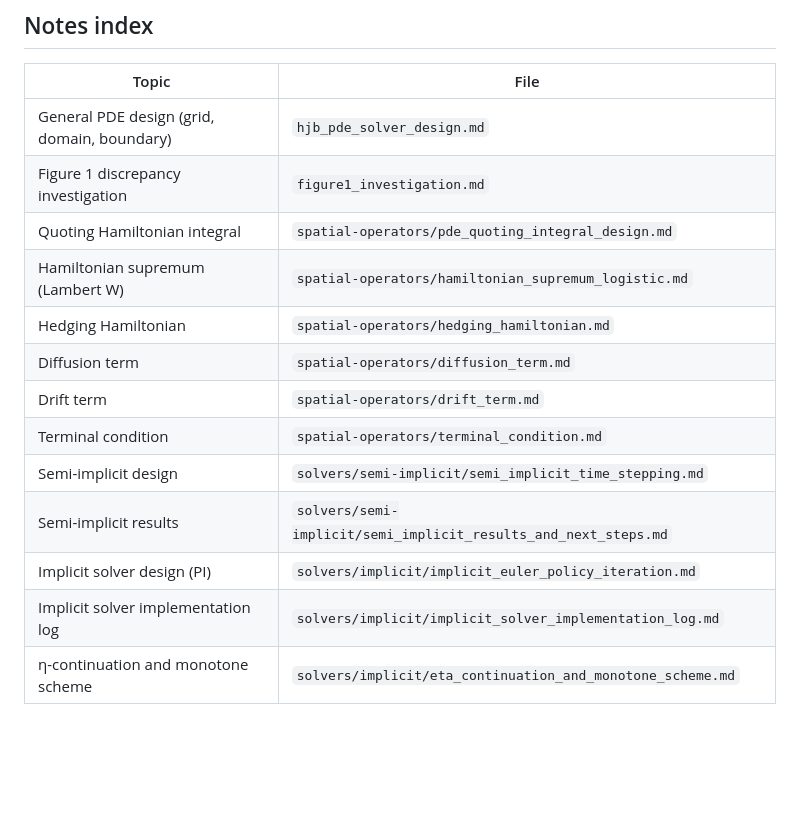
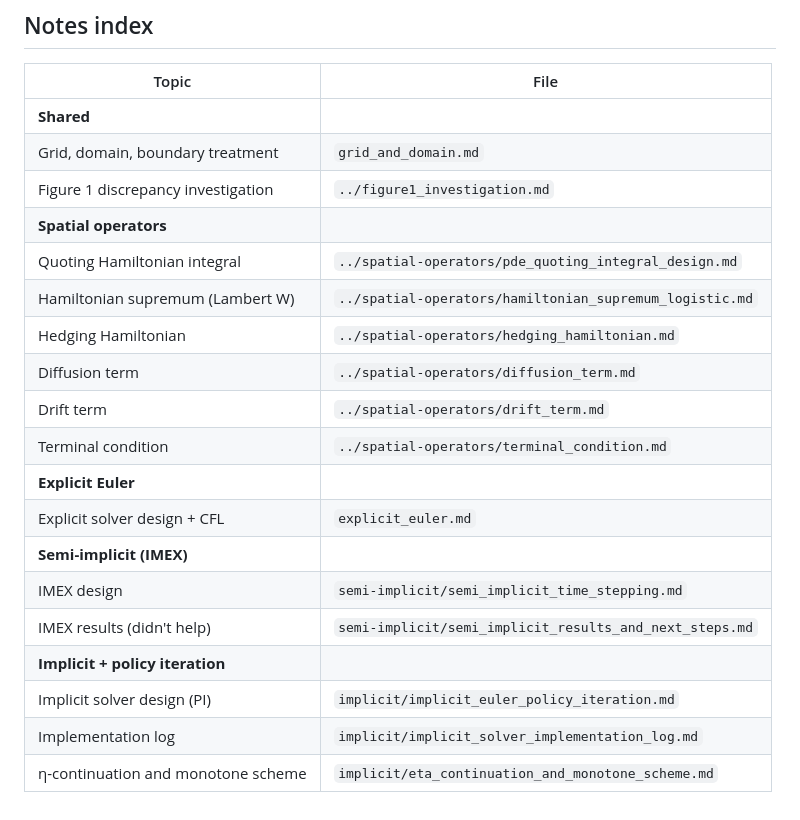
Before and after one commit to SebastianApelgren/optimal-market-making-eFX, a Markdown page: notes/solvers/summary.md, the part around the change. GitHub-like rendering; blank space fills up the shorter version.

```diff
--- a/notes/hjb_pde_solver_summary.md
+++ b/notes/solvers/summary.md
@@ -100,16 +100,22 @@ Treat diffusion implicitly, Hamiltonians explicitly. This was tried before the f
 
 | Topic | File |
 |-------|------|
-| General PDE design (grid, domain, boundary) | `hjb_pde_solver_design.md` |
-| Figure 1 discrepancy investigation | `figure1_investigation.md` |
-| Quoting Hamiltonian integral | `spatial-operators/pde_quoting_integral_design.md` |
-| Hamiltonian supremum (Lambert W) | `spatial-operators/hamiltonian_supremum_logistic.md` |
-| Hedging Hamiltonian | `spatial-operators/hedging_hamiltonian.md` |
-| Diffusion term | `spatial-operators/diffusion_term.md` |
-| Drift term | `spatial-operators/drift_term.md` |
-| Terminal condition | `spatial-operators/terminal_condition.md` |
-| Semi-implicit design | `solvers/semi-implicit/semi_implicit_time_stepping.md` |
-| Semi-implicit results | `solvers/semi-implicit/semi_implicit_results_and_next_steps.md` |
-| Implicit solver design (PI) | `solvers/implicit/implicit_euler_policy_iteration.md` |
-| Implicit solver implementation log | `solvers/implicit/implicit_solver_implementation_log.md` |
-| η-continuation and monotone scheme | `solvers/implicit/eta_continuation_and_monotone_scheme.md` |
+| **Shared** | |
+| Grid, domain, boundary treatment | `grid_and_domain.md` |
+| Figure 1 discrepancy investigation | `../figure1_investigation.md` |
+| **Spatial operators** | |
+| Quoting Hamiltonian integral | `../spatial-operators/pde_quoting_integral_design.md` |
+| Hamiltonian supremum (Lambert W) | `../spatial-operators/hamiltonian_supremum_logistic.md` |
+| Hedging Hamiltonian | `../spatial-operators/hedging_hamiltonian.md` |
+| Diffusion term | `../spatial-operators/diffusion_term.md` |
+| Drift term | `../spatial-operators/drift_term.md` |
+| Terminal condition | `../spatial-operators/terminal_condition.md` |
+| **Explicit Euler** | |
+| Explicit solver design + CFL | `explicit_euler.md` |
+| **Semi-implicit (IMEX)** | |
+| IMEX design | `semi-implicit/semi_implicit_time_stepping.md` |
+| IMEX results (didn't help) | `semi-implicit/semi_implicit_results_and_next_steps.md` |
+| **Implicit + policy iteration** | |
+| Implicit solver design (PI) | `implicit/implicit_euler_policy_iteration.md` |
+| Implementation log | `implicit/implicit_solver_implementation_log.md` |
+| η-continuation and monotone scheme | `implicit/eta_continuation_and_monotone_scheme.md` |
```
Also changed, not shown: notes/solvers/explicit_euler.md (added, +44 -0 lines), notes/solvers/grid_and_domain.md (renamed from notes/hjb_pde_solver_design.md, +5 -48 lines).
